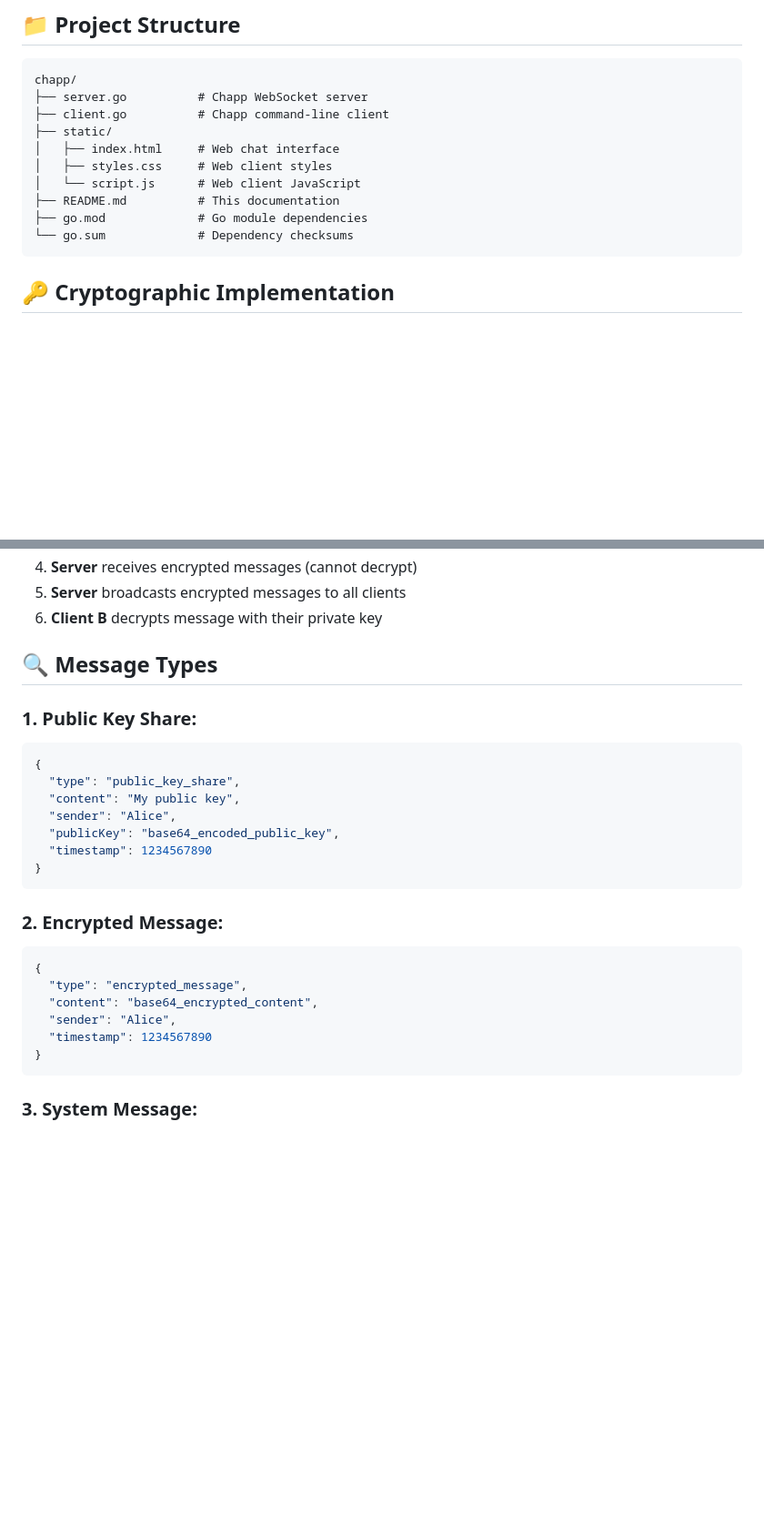
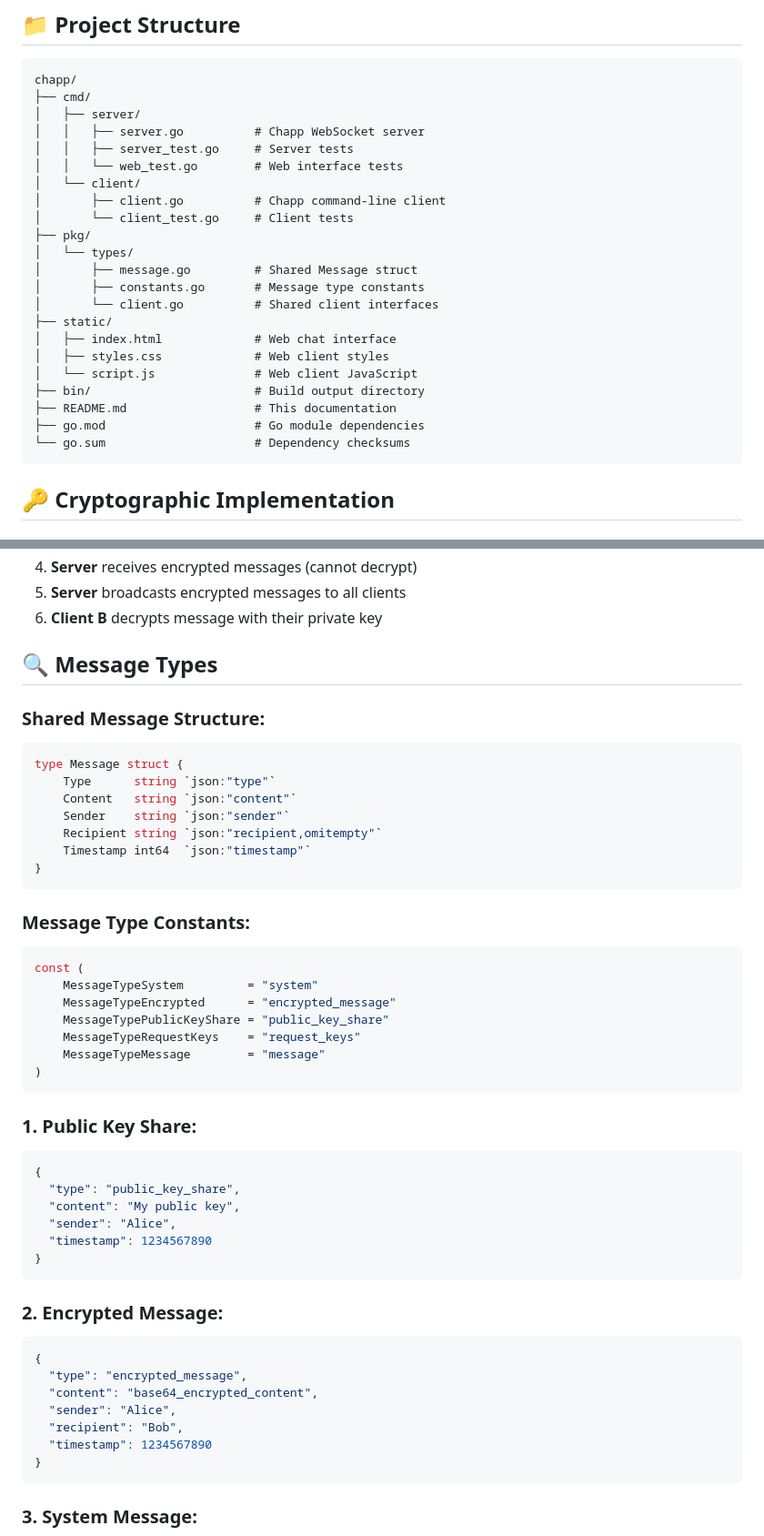
Before and after one commit to rdlf0/chapp, a Markdown page: README.md, 2 parts joined by grey strips. Shown at 91% size. Drawn GitHub-style; blank space fills up the shorter version.

````diff
--- a/README.md
+++ b/README.md
@@ -107,15 +117,27 @@ Alice: Hello Bob! (decrypted with Bob's private key)
 
 ```
 chapp/
-├── server.go          # Chapp WebSocket server
-├── client.go          # Chapp command-line client
+├── cmd/
+│   ├── server/
+│   │   ├── server.go          # Chapp WebSocket server
+│   │   ├── server_test.go     # Server tests
+│   │   └── web_test.go        # Web interface tests
+│   └── client/
+│       ├── client.go          # Chapp command-line client
+│       └── client_test.go     # Client tests
+├── pkg/
+│   └── types/
+│       ├── message.go         # Shared Message struct
+│       ├── constants.go       # Message type constants
+│       └── client.go          # Shared client interfaces
 ├── static/
-│   ├── index.html     # Web chat interface
-│   ├── styles.css     # Web client styles
-│   └── script.js      # Web client JavaScript
-├── README.md          # This documentation
-├── go.mod             # Go module dependencies
-└── go.sum             # Dependency checksums
+│   ├── index.html             # Web chat interface
+│   ├── styles.css             # Web client styles
+│   └── script.js              # Web client JavaScript
+├── bin/                       # Build output directory
+├── README.md                  # This documentation
+├── go.mod                     # Go module dependencies
+└── go.sum                     # Dependency checksums
 ```
 
 ## 🔑 **Cryptographic Implementation**
@@ -173,13 +195,34 @@ const decrypted = await crypto.subtle.decrypt(
 
 ## 🔍 **Message Types**
 
+### **Shared Message Structure:**
+```go
+type Message struct {
+    Type      string `json:"type"`
+    Content   string `json:"content"`
+    Sender    string `json:"sender"`
+    Recipient string `json:"recipient,omitempty"`
+    Timestamp int64  `json:"timestamp"`
+}
+```
+
+### **Message Type Constants:**
+```go
+const (
+    MessageTypeSystem         = "system"
+    MessageTypeEncrypted      = "encrypted_message"
+    MessageTypePublicKeyShare = "public_key_share"
+    MessageTypeRequestKeys    = "request_keys"
+    MessageTypeMessage        = "message"
+)
+```
+
 ### **1. Public Key Share:**
 ```json
 {
   "type": "public_key_share",
   "content": "My public key",
   "sender": "Alice",
-  "publicKey": "base64_encoded_public_key",
   "timestamp": 1234567890
 }
 ```
@@ -190,6 +233,7 @@ const decrypted = await crypto.subtle.decrypt(
   "type": "encrypted_message",
   "content": "base64_encrypted_content",
   "sender": "Alice",
+  "recipient": "Bob",
   "timestamp": 1234567890
 }
 ```
````
Also changed, not shown: other parts of README.md (+38 -20 lines).
